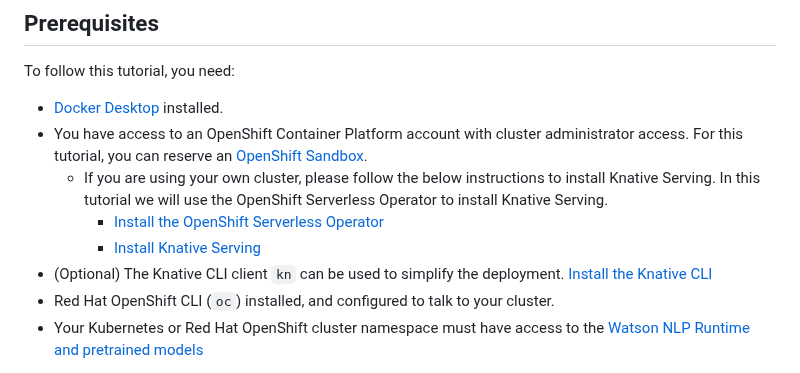
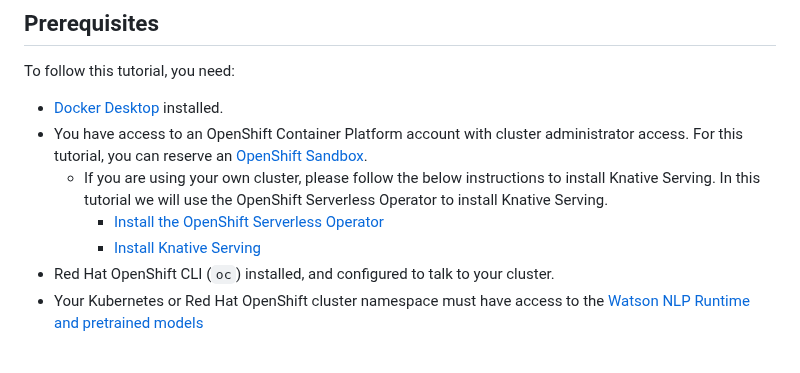
Before and after one commit to ibm-ecosystem-engineering/Watson-NLP, a Markdown page: MLOps/Watson-NLP-Knative/readme.md, the part around the change. Rendered like a GitHub page.

````diff
--- a/MLOps/Watson-NLP-Knative/readme.md
+++ b/MLOps/Watson-NLP-Knative/readme.md
@@ -17,7 +17,6 @@ To follow this tutorial, you need:
   - If you are using your own cluster, please follow the below instructions to install Knative Serving. In this tutorial we will use the OpenShift Serverless Operator to install Knative Serving.
     - [Install the OpenShift Serverless Operator](https://docs.openshift.com/container-platform/4.10/serverless/install/install-serverless-operator.html)
     - [Install Knative Serving](https://docs.openshift.com/container-platform/4.10/serverless/install/installing-knative-serving.html)
-- (Optional) The Knative CLI client ```kn``` can be used to simplify the deployment. [Install the Knative CLI](https://knative.dev/docs/client/install-kn/)
 - Red Hat OpenShift CLI (```oc```) installed, and configured to talk to your cluster.
 - Your Kubernetes or Red Hat OpenShift cluster namespace must have access to the [Watson NLP Runtime and pretrained models](https://github.com/ibm-build-lab/Watson-NLP/blob/main/MLOps/access/README.md#kubernetes-and-openshift)
 
````
